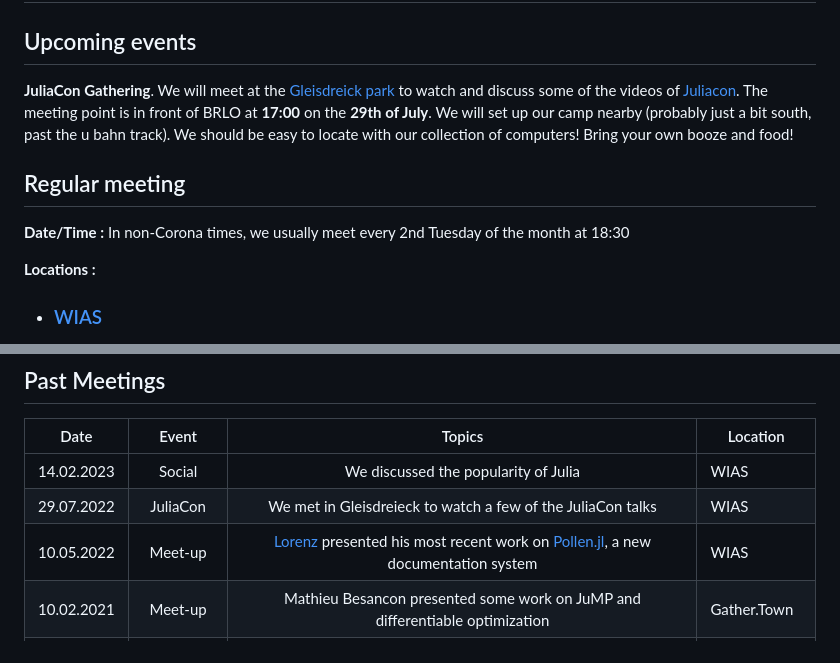
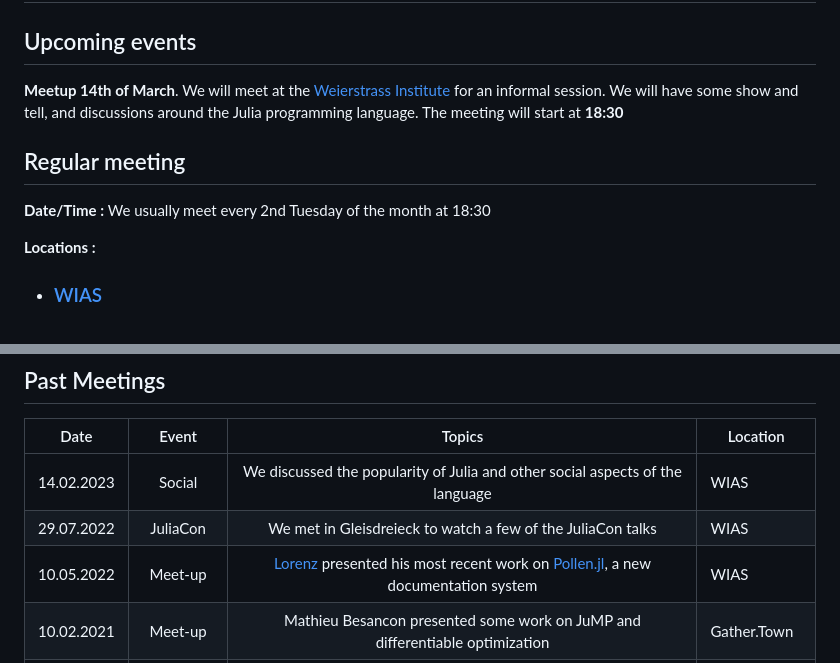
Before and after one commit to julia-users-berlin/julia-users-berlin.github.io, a Markdown page: index.md, 2 parts joined by grey strips. Rendered like a GitHub page.

Commit message:
March meetup

```diff
--- a/index.md
+++ b/index.md
@@ -3,12 +3,13 @@
 
 ## Upcoming events
 
-**JuliaCon Gathering**. We will meet at the [Gleisdreick park](https://goo.gl/maps/ZN7zrusrBYTtS1Ug8) to watch and discuss some of the videos of [Juliacon](https://live.juliacon.org/).
-The meeting point is in front of BRLO at **17:00** on the **29th of July**. We will set up our camp nearby (probably just a bit south, past the u bahn track). We should be easy to locate with our collection of computers! Bring your own booze and food!
+**Meetup 14th of March**. We will meet at the [Weierstrass Institute](https://goo.gl/maps/ZN7zrusrBYTtS1Ug8) for an informal session.
+We will have some show and tell, and discussions around the Julia programming language.
+The meeting will start at **18:30**
 
 ## Regular meeting
 
-**Date/Time :** In non-Corona times, we usually meet every 2nd Tuesday of the month at 18:30
+**Date/Time :** We usually meet every 2nd Tuesday of the month at 18:30
 
 **Locations :**
 
@@ -47,9 +48,9 @@ You may also find Julia users at the Data Science Co-Learning meeting of [OpenTe
 
 | Date       |       Event       |                            Topics                            | Location                                                     |
 | ---------- | :---------------: | :----------------------------------------------------------: | ------------------------------------------------------------ |
-| 14.02.2023 | Social | We discussed the popularity of Julia | WIAS |
+| 14.02.2023 | Social | We discussed the popularity of Julia and other social aspects of the language | WIAS |
 | 29.07.2022 | JuliaCon | We met in Gleisdreieck to watch a few of the JuliaCon talks | WIAS |
-|10.05.2022 | Meet-up | [Lorenz](https://github.com/lorenzoh) presented his most recent work on [Pollen.jl](https://github.com/lorenzoh/Pollen.jl), a new documentation system | WIAS |
+| 10.05.2022 | Meet-up | [Lorenz](https://github.com/lorenzoh) presented his most recent work on [Pollen.jl](https://github.com/lorenzoh/Pollen.jl), a new documentation system | WIAS |
 | 10.02.2021 | Meet-up |  Mathieu Besancon presented some work on JuMP and differentiable optimization |  Gather.Town |
 | 08.09.2020 | Meet-up | Fons was sick but still gave an online presentation of the recent developments on Pluto.jl | WIAS |
 | 11.02.2020 |      Meet-up      | We met and had a Package Club, i.e., people talked briefly about their favourite packages, e.g., MLJ or Franklin.jl, DrWatson.jl, Simon's smarthome with Julia, Jürgen's multithreading experiment, PowerDynamics.jl and more | WIAS                                                         |
```
